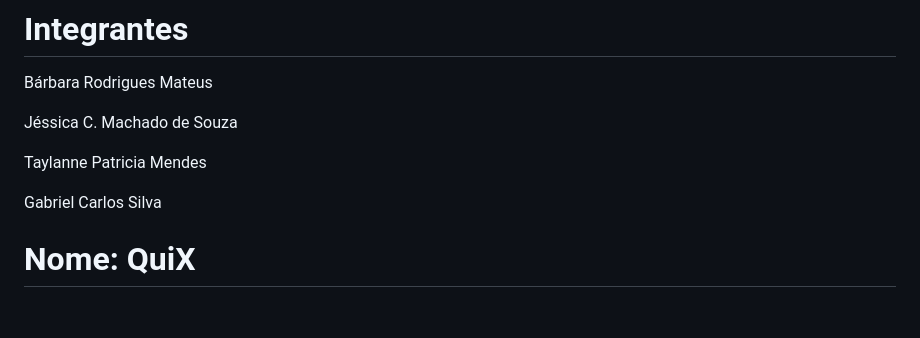
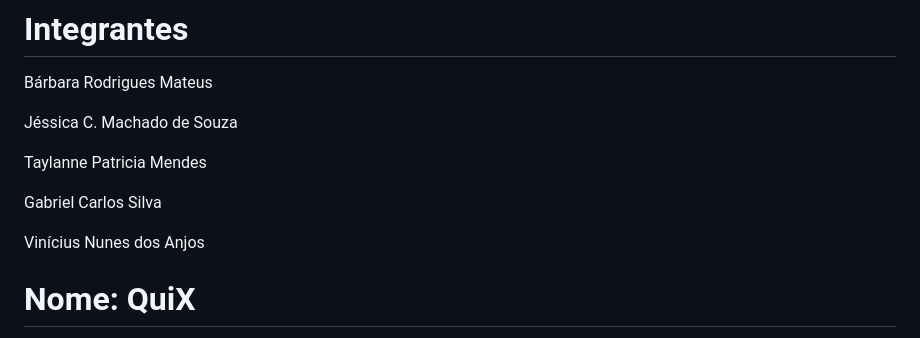
Before and after one commit to taylanne/quix, a Markdown page: README.md, the part around the change. GitHub-like rendering; blank space fills up the shorter version.

Commit message:
Add Vinícius in README

```diff
--- a/README.md
+++ b/README.md
@@ -9,6 +9,8 @@ Jéssica C. Machado de Souza
 Taylanne Patricia Mendes
 
 Gabriel Carlos Silva
+
+Vinícius Nunes dos Anjos
 
 # Nome: QuiX
 Aplicativo web gamificado para que as alunas da ONG Código X testem seus conhecimentos sobre o conteúdo lecionado durante a Jornada.
```
